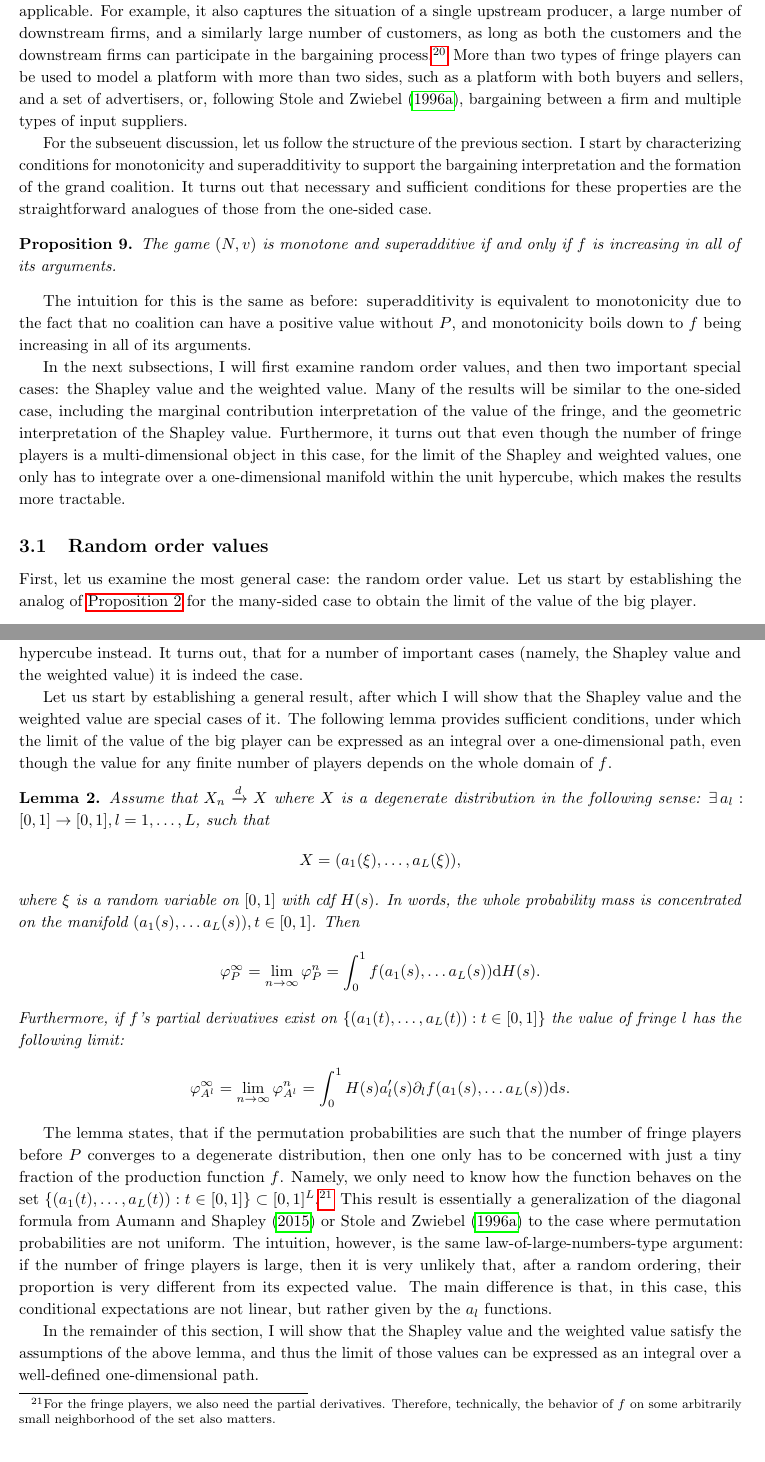
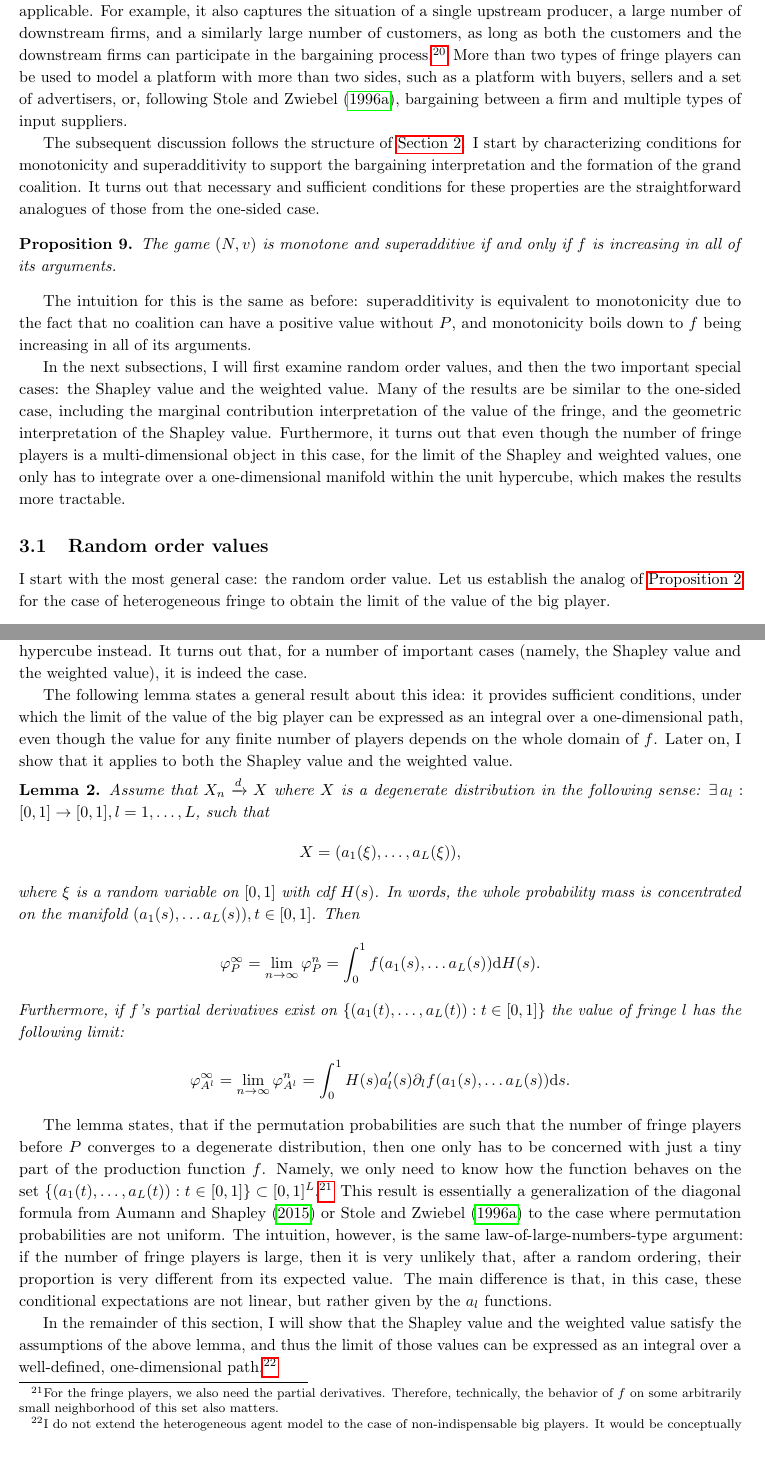
Before and after one commit to stanmart/ValueOfIntermediation, a LaTeX paper (src/paper/theory.tex): two parts of pages 14 and 15 of 37, joined at a grey line, cut so that both start at the same text. Compiled offline with pdfLaTeX.

Commit message:
Improve heterogeneous fringe part

```diff
--- a/src/paper/theory.tex
+++ b/src/paper/theory.tex
@@ -842,9 +842,9 @@ However, player $P$ does not have to be in the ``middle'' of the transactions fo
 For example, it also captures the situation of a single upstream producer, a large number of downstream firms, and a similarly large number of customers, as long as both the customers and the downstream firms can participate in the bargaining process.\footnote{
     A setting where these assumptions might be plausible is, for example, the new car market with a car producer, a number of independent dealerships, and customers who might engage in some form of negotiation.
 }
-More than two types of fringe players can be used to model a platform with more than two sides, such as a platform with both buyers and sellers, and a set of advertisers, or, following \textcite{stole1996intra}, bargaining between a firm and multiple types of input suppliers.
-
-For the subseuent discussion, let us follow the structure of the previous section.
+More than two types of fringe players can be used to model a platform with more than two sides, such as a platform with buyers, sellers and a set of advertisers, or, following \textcite{stole1996intra}, bargaining between a firm and multiple types of input suppliers.
+
+The subsequent discussion follows the structure of \Cref{sec:one_sided}.
 I start by characterizing conditions for monotonicity and superadditivity to support the bargaining interpretation and the formation of the grand coalition.
 It turns out that necessary and sufficient conditions for these properties are the straightforward analogues of those from the one-sided case.
 \begin{proposition}
@@ -852,14 +852,14 @@ It turns out that necessary and sufficient conditions for these properties are t
 \end{proposition}
 The intuition for this is the same as before: superadditivity is equivalent to monotonicity due to the fact that no coalition can have a positive value without $P$, and monotonicity boils down to $f$ being increasing in all of its arguments.
 
-In the next subsections, I will first examine random order values, and then two important special cases: the Shapley value and the weighted value.
-Many of the results will be similar to the one-sided case, including the marginal contribution interpretation of the value of the fringe, and the geometric interpretation of the Shapley value.
+In the next subsections, I will first examine random order values, and then the two important special cases: the Shapley value and the weighted value.
+Many of the results are be similar to the one-sided case, including the marginal contribution interpretation of the value of the fringe, and the geometric interpretation of the Shapley value.
 Furthermore, it turns out that even though the number of fringe players is a multi-dimensional object in this case, for the limit of the Shapley and weighted values, one only has to integrate over a one-dimensional manifold within the unit hypercube, which makes the results more tractable.
 
 \subsection{Random order values}
 
-First, let us examine the most general case: the random order value.
-Let us start by establishing the analog of \Cref{prop:one_sided_general} for the many-sided case to obtain the limit of the value of the big player.
+I start with the most general case: the random order value.
+Let us establish the analog of \Cref{prop:one_sided_general} for the case of heterogeneous fringe to obtain the limit of the value of the big player.
 \begin{proposition}
     \label{prop:many_sided_general}
     Let $f$ be continuous on $[0, 1]^L$. Furthermore, let us denote the random vector of the proportions of the various types of fringe players before $P$ as $X_n$:
@@ -877,11 +877,11 @@ Let us start by establishing the analog of \Cref{prop:one_sided_general} for the
 The proposition above is almost identical to \Cref{prop:one_sided_general}, with the only difference being that the integral is now over the $L$-dimensional unit hypercube, due to $f$ being a function of $L$ variables.
 
 While the above proposition is very general in terms of permutation probabilities, it is not very tractable in practice, as one has to integrate over the entire, $L$-dimensional domain of $f$.
-It would be much more convenient, if one only had to be concerned with a one-dimensional manifold within the hypercube instead.
-It turns out, that for a number of important cases (namely, the Shapley value and the weighted value) it is indeed the case.
-
-Let us start by establishing a general result, after which I will show that the Shapley value and the weighted value are special cases of it.
-The following lemma provides sufficient conditions, under which the limit of the value of the big player can be expressed as an integral over a one-dimensional path, even though the value for any finite number of players depends on the whole domain of $f$.
+It would be much more convenient, if one only had to be concerned with a one-dimensional manifold within this hypercube instead.
+It turns out that, for a number of important cases (namely, the Shapley value and the weighted value), it is indeed the case.
+
+The following lemma states a general result about this idea: it provides sufficient conditions, under which the limit of the value of the big player can be expressed as an integral over a one-dimensional path, even though the value for any finite number of players depends on the whole domain of $f$.
+Later on, I show that it applies to both the Shapley value and the weighted value.
 \begin{lemma}
     % TODO: check notation!
     \label{lem:many_sided_manifold}
@@ -901,17 +901,19 @@ The following lemma provides sufficient conditions, under which the limit of the
     \end{align*}
 \end{lemma}
 
-The lemma states, that if the permutation probabilities are such that the number of fringe players before $P$ converges to a degenerate distribution, then one only has to be concerned with just a tiny fraction of the production function $f$.
+The lemma states, that if the permutation probabilities are such that the number of fringe players before $P$ converges to a degenerate distribution, then one only has to be concerned with just a tiny part of the production function $f$.
 Namely, we only need to know how the function behaves on the set $\{(a_1(t), \dots, a_L(t)) : t \in [0, 1]\} \subset [0, 1]^L$.\footnote{
     For the fringe players, we also need the partial derivatives.
-    Therefore, technically, the behavior of $f$ on some arbitrarily small neighborhood of the set also matters.
+    Therefore, technically, the behavior of $f$ on some arbitrarily small neighborhood of this set also matters.
 }
 This result is essentially a generalization of the diagonal formula from \textcite{aumann2015values} or \textcite{stole1996intra} to the case where permutation probabilities are not uniform.
 The intuition, however, is the same law-of-large-numbers-type argument: if the number of fringe players is large, then it is very unlikely that, after a random ordering, their proportion is very different from its expected value.
-The main difference is that, in this case, this conditional expectations are not linear, but rather given by the $a_l$ functions.
-
-In the remainder of this section, I will show that the Shapley value and the weighted value satisfy the assumptions of the above lemma, and thus the limit of those values can be expressed as an integral over a well-defined one-dimensional path.
-
+The main difference is that, in this case, these conditional expectations are not linear, but rather given by the $a_l$ functions.
+
+In the remainder of this section, I will show that the Shapley value and the weighted value satisfy the assumptions of the above lemma, and thus the limit of those values can be expressed as an integral over a well-defined, one-dimensional path.\footnote{
+    I do not extend the heterogeneous agent model to the case of non-indispensable big players.
+    It would be conceptually straightforward to do so for cases when \Cref{lem:many_sided_manifold} applies, albeit somewhat more cumbersome.
+}
 
 \subsection{Special cases}
 \subsubsection{Shapley-value}
```
Also changed, not shown: src/paper/theory.tex (38 more changed lines).
